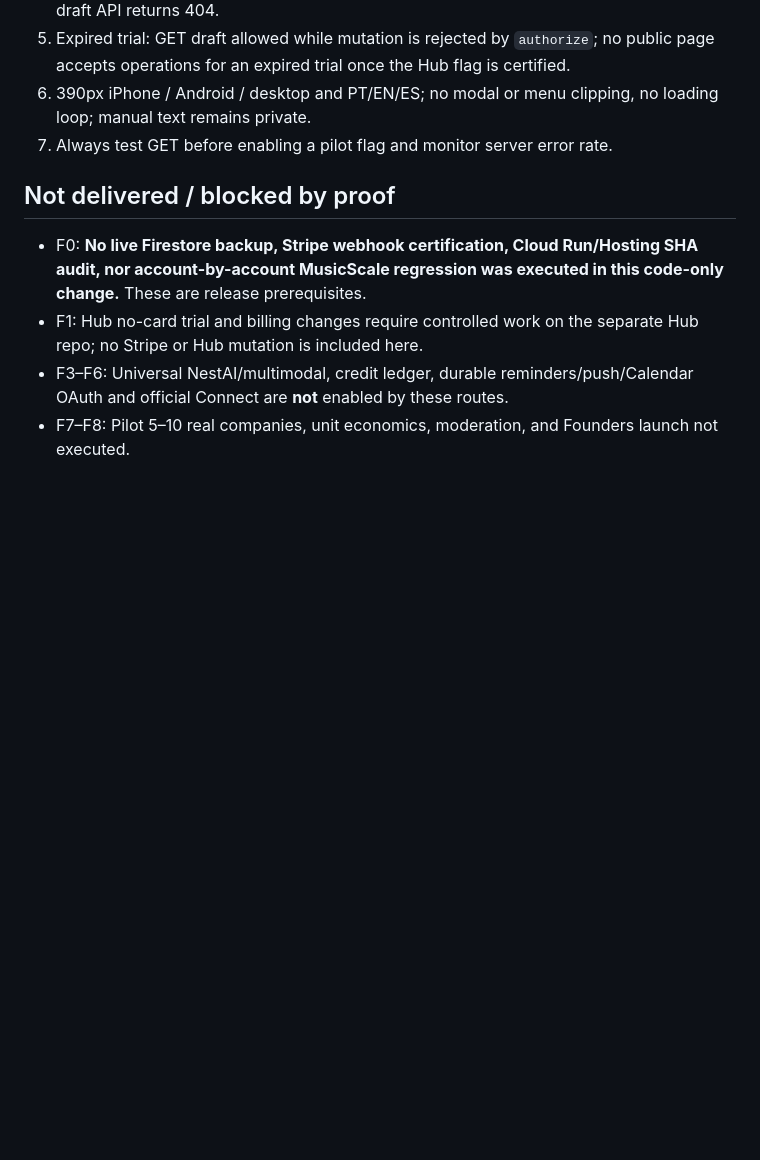
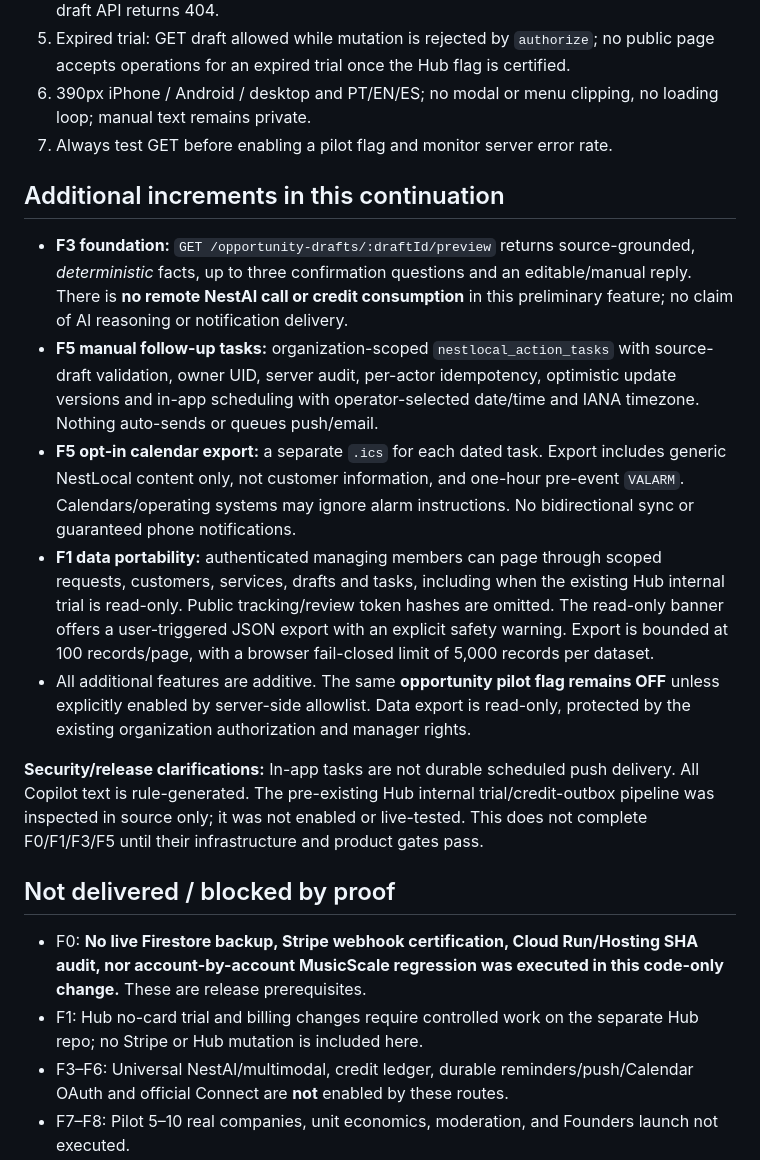
Before and after one commit to prdanielcunha/nestlocal, a Markdown page: docs/NESTLOCAL_2_0_IMPLEMENTATION_PROGRESS_2026-10-09.md, the part around the change. Rendered like a GitHub page; blank space fills up the shorter version.

Commit message:
docs(nestlocal): account for F3 preview, manual task/calendar and read-only export increments

```diff
--- a/docs/NESTLOCAL_2_0_IMPLEMENTATION_PROGRESS_2026-10-09.md
+++ b/docs/NESTLOCAL_2_0_IMPLEMENTATION_PROGRESS_2026-10-09.md
@@ -33,6 +33,16 @@ The global boolean is an explicit alternative to the organization allowlist. Do
 6. 390px iPhone / Android / desktop and PT/EN/ES; no modal or menu clipping, no loading loop; manual text remains private.
 7. Always test GET before enabling a pilot flag and monitor server error rate.
 
+## Additional increments in this continuation
+
+- **F3 foundation:** `GET /opportunity-drafts/:draftId/preview` returns source-grounded, *deterministic* facts, up to three confirmation questions and an editable/manual reply. There is **no remote NestAI call or credit consumption** in this preliminary feature; no claim of AI reasoning or notification delivery.
+- **F5 manual follow-up tasks:** organization-scoped `nestlocal_action_tasks` with source-draft validation, owner UID, server audit, per-actor idempotency, optimistic update versions and in-app scheduling with operator-selected date/time and IANA timezone. Nothing auto-sends or queues push/email.
+- **F5 opt-in calendar export:** a separate `.ics` for each dated task. Export includes generic NestLocal content only, not customer information, and one-hour pre-event `VALARM`. Calendars/operating systems may ignore alarm instructions. No bidirectional sync or guaranteed phone notifications.
+- **F1 data portability:** authenticated managing members can page through scoped requests, customers, services, drafts and tasks, including when the existing Hub internal trial is read-only. Public tracking/review token hashes are omitted. The read-only banner offers a user-triggered JSON export with an explicit safety warning. Export is bounded at 100 records/page, with a browser fail-closed limit of 5,000 records per dataset.
+- All additional features are additive. The same **opportunity pilot flag remains OFF** unless explicitly enabled by server-side allowlist. Data export is read-only, protected by the existing organization authorization and manager rights.
+
+**Security/release clarifications:** In-app tasks are not durable scheduled push delivery. All Copilot text is rule-generated. The pre-existing Hub internal trial/credit-outbox pipeline was inspected in source only; it was not enabled or live-tested. This does not complete F0/F1/F3/F5 until their infrastructure and product gates pass.
+
 ## Not delivered / blocked by proof
 
 - F0: **No live Firestore backup, Stripe webhook certification, Cloud Run/Hosting SHA audit, nor account-by-account MusicScale regression was executed in this code-only change.** These are release prerequisites.
```
